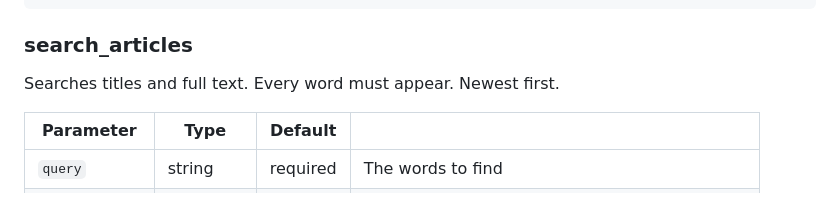
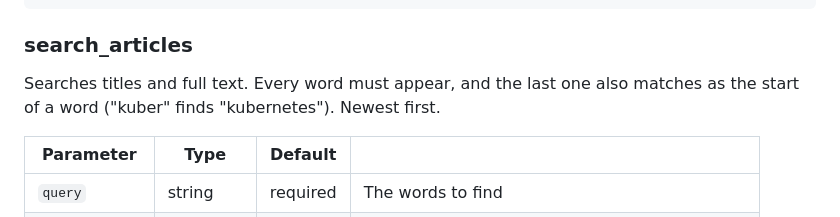
Before and after one commit to t21dev/turbo-reader, a Markdown page: docs/mcp.md, the part around the change. Drawn GitHub-style.

```diff
--- a/docs/mcp.md
+++ b/docs/mcp.md
@@ -291,7 +291,8 @@ The newest articles, most recent first.
 
 ### search_articles
 
-Searches titles and full text. Every word must appear. Newest first.
+Searches titles and full text. Every word must appear, and the last one also
+matches as the start of a word ("kuber" finds "kubernetes"). Newest first.
 
 | Parameter | Type | Default | |
 | --- | --- | --- | --- |
```
Also changed, not shown: CHANGELOG.md (+23 -0 lines), README.md (+3 -1 lines).
